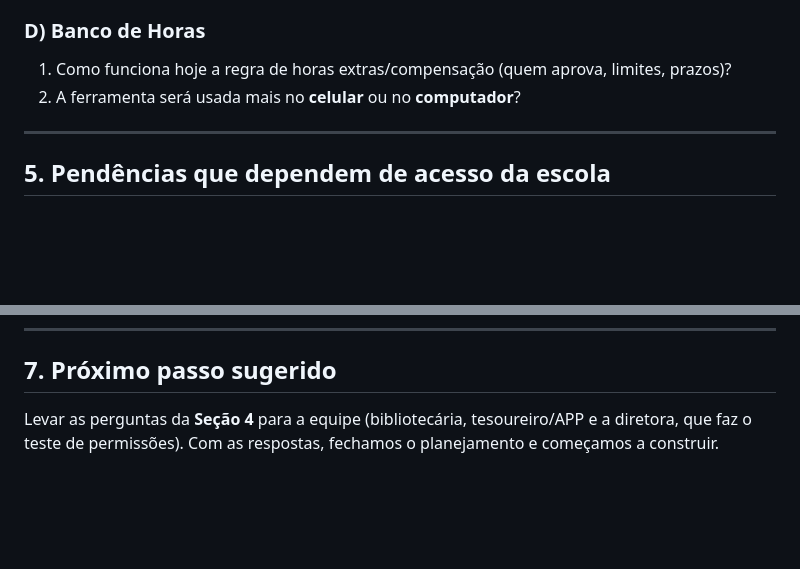
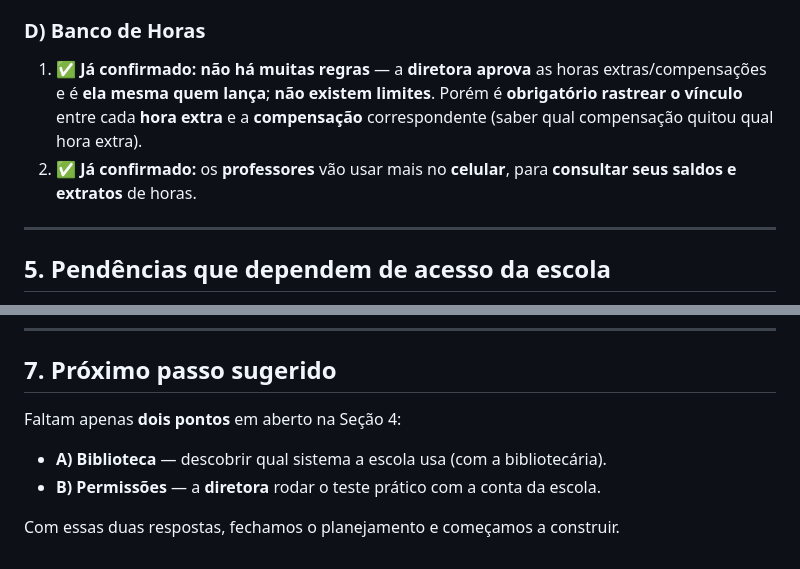
Before and after one commit to juliano-pezzini/school-tools, a Markdown page: .specs/project/RESUMO-PARA-ESCOLA.md, 2 parts joined by grey strips. Rendered like a GitHub page; blank space fills up the shorter version.

Commit message:
docs: banco de horas confirmado (diretora aprova/lanca, sem limites, rastrear extra<->compensacao, mobile)

```diff
--- a/.specs/project/RESUMO-PARA-ESCOLA.md
+++ b/.specs/project/RESUMO-PARA-ESCOLA.md
@@ -86,9 +86,12 @@ Com o resultado desse teste sabemos o que é permitido, sem depender da TI.
    valor total** (sem detalhar os itens).
 
 ### D) Banco de Horas
-1. Como funciona hoje a regra de horas extras/compensação (quem aprova, limites,
-   prazos)?
-2. A ferramenta será usada mais no **celular** ou no **computador**?
+1. ✅ **Já confirmado:** **não há muitas regras** — a **diretora aprova** as horas
+   extras/compensações e é **ela mesma quem lança**; **não existem limites**. Porém é
+   **obrigatório rastrear o vínculo** entre cada **hora extra** e a **compensação**
+   correspondente (saber qual compensação quitou qual hora extra).
+2. ✅ **Já confirmado:** os **professores** vão usar mais no **celular**, para
+   **consultar seus saldos e extratos** de horas.
 
 ---
 
@@ -114,6 +117,8 @@ Para concluir a validação técnica, precisaremos, em algum momento, de:
 
 ## 7. Próximo passo sugerido
 
-Levar as perguntas da **Seção 4** para a equipe (bibliotecária, tesoureiro/APP e a
-diretora, que faz o teste de permissões). Com as respostas, fechamos o planejamento
-e começamos a construir.
+Faltam apenas **dois pontos** em aberto na Seção 4:
+- **A) Biblioteca** — descobrir qual sistema a escola usa (com a bibliotecária).
+- **B) Permissões** — a **diretora** rodar o teste prático com a conta da escola.
+
+Com essas duas respostas, fechamos o planejamento e começamos a construir.
```
Also changed, not shown: .specs/project/STATE.md (+2 -2 lines).
